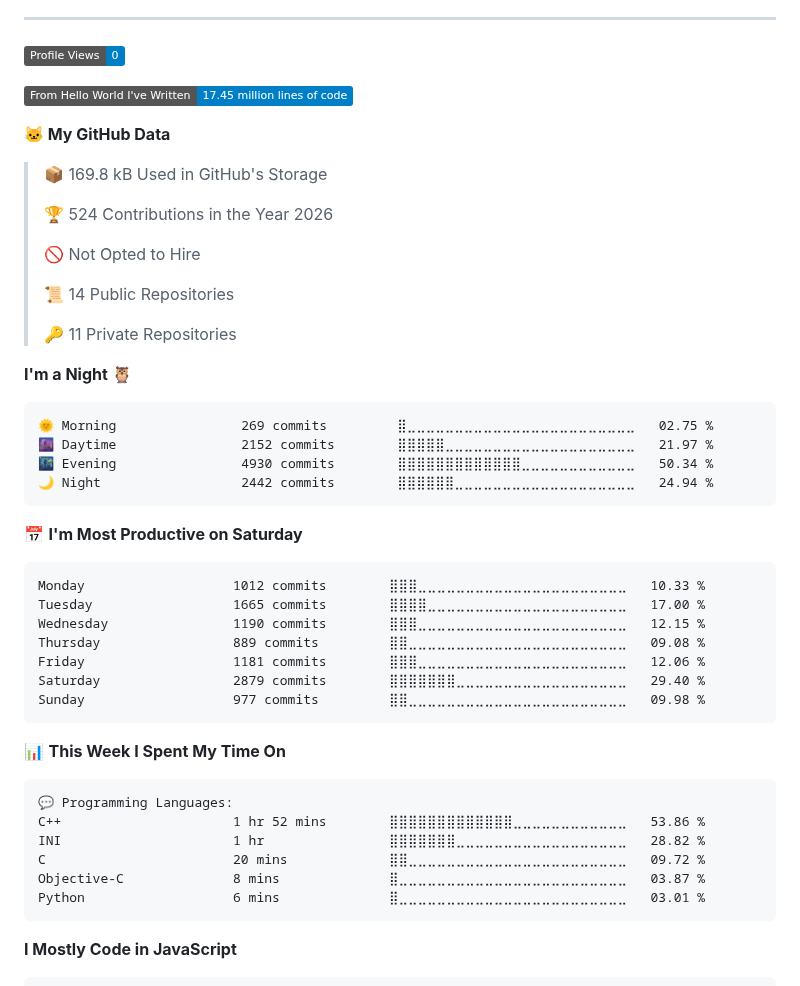
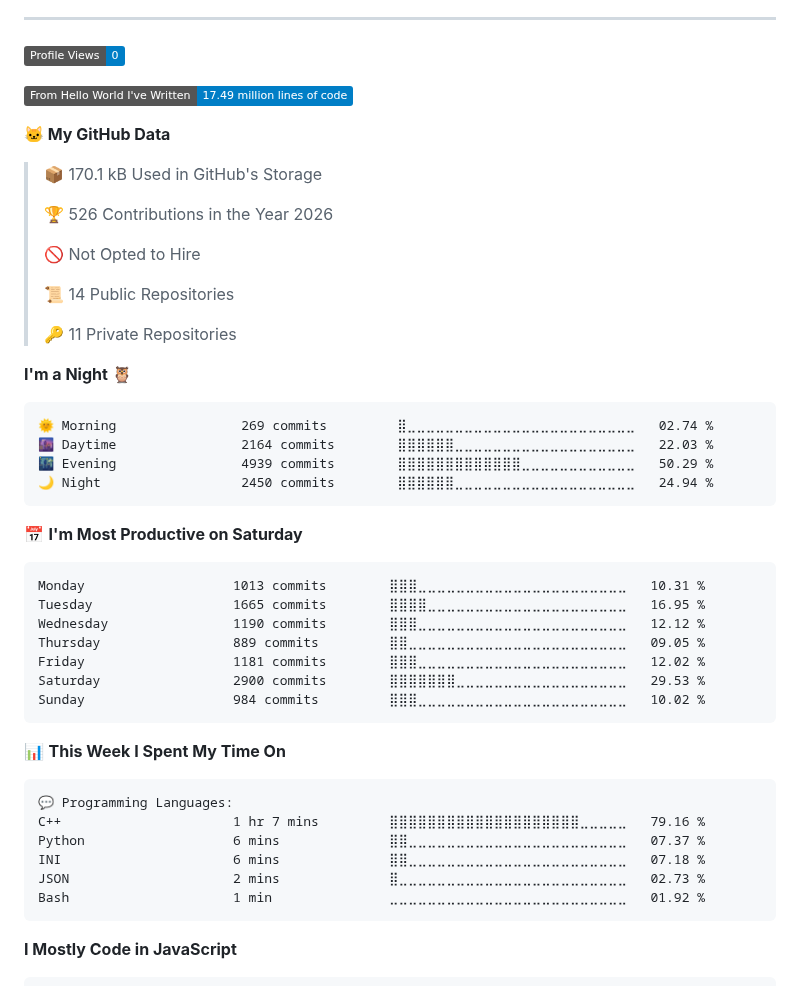
Before and after one commit to Bahoyvs/bahoyvs, a Markdown page: README.md, the part around one of its changes. Drawn GitHub-style; badges without logos.

Commit message:
Updated with Dev Metrics

````diff
--- a/README.md
+++ b/README.md
@@ -104,13 +104,13 @@
 <!--START_SECTION:waka-->
 ![Profile Views](http://img.shields.io/badge/Profile%20Views-0-blue?style=flat)
 
-![Lines of code](https://img.shields.io/badge/From%20Hello%20World%20I%27ve%20Written-17.45%20million%20lines%20of%20code-blue?style=flat)
+![Lines of code](https://img.shields.io/badge/From%20Hello%20World%20I%27ve%20Written-17.49%20million%20lines%20of%20code-blue?style=flat)
 
 **🐱 My GitHub Data**
 
-> 📦 169.8 kB Used in GitHub's Storage
+> 📦 170.1 kB Used in GitHub's Storage
  >
-> 🏆 524 Contributions in the Year 2026
+> 🏆 526 Contributions in the Year 2026
  >
 > 🚫 Not Opted to Hire
  >
@@ -121,21 +121,21 @@
 **I'm a Night 🦉**
 
 ```text
-🌞 Morning                269 commits         ⣿⣀⣀⣀⣀⣀⣀⣀⣀⣀⣀⣀⣀⣀⣀⣀⣀⣀⣀⣀⣀⣀⣀⣀⣀   02.75 %
-🌆 Daytime                2152 commits        ⣿⣿⣿⣿⣿⣀⣀⣀⣀⣀⣀⣀⣀⣀⣀⣀⣀⣀⣀⣀⣀⣀⣀⣀⣀   21.97 %
-🌃 Evening                4930 commits        ⣿⣿⣿⣿⣿⣿⣿⣿⣿⣿⣿⣿⣿⣀⣀⣀⣀⣀⣀⣀⣀⣀⣀⣀⣀   50.34 %
-🌙 Night                  2442 commits        ⣿⣿⣿⣿⣿⣿⣀⣀⣀⣀⣀⣀⣀⣀⣀⣀⣀⣀⣀⣀⣀⣀⣀⣀⣀   24.94 %
+🌞 Morning                269 commits         ⣿⣀⣀⣀⣀⣀⣀⣀⣀⣀⣀⣀⣀⣀⣀⣀⣀⣀⣀⣀⣀⣀⣀⣀⣀   02.74 %
+🌆 Daytime                2164 commits        ⣿⣿⣿⣿⣿⣿⣀⣀⣀⣀⣀⣀⣀⣀⣀⣀⣀⣀⣀⣀⣀⣀⣀⣀⣀   22.03 %
+🌃 Evening                4939 commits        ⣿⣿⣿⣿⣿⣿⣿⣿⣿⣿⣿⣿⣿⣀⣀⣀⣀⣀⣀⣀⣀⣀⣀⣀⣀   50.29 %
+🌙 Night                  2450 commits        ⣿⣿⣿⣿⣿⣿⣀⣀⣀⣀⣀⣀⣀⣀⣀⣀⣀⣀⣀⣀⣀⣀⣀⣀⣀   24.94 %
 ```
 📅 **I'm Most Productive on Saturday**
 
 ```text
-Monday                   1012 commits        ⣿⣿⣿⣀⣀⣀⣀⣀⣀⣀⣀⣀⣀⣀⣀⣀⣀⣀⣀⣀⣀⣀⣀⣀⣀   10.33 %
-Tuesday                  1665 commits        ⣿⣿⣿⣿⣀⣀⣀⣀⣀⣀⣀⣀⣀⣀⣀⣀⣀⣀⣀⣀⣀⣀⣀⣀⣀   17.00 %
-Wednesday                1190 commits        ⣿⣿⣿⣀⣀⣀⣀⣀⣀⣀⣀⣀⣀⣀⣀⣀⣀⣀⣀⣀⣀⣀⣀⣀⣀   12.15 %
-Thursday                 889 commits         ⣿⣿⣀⣀⣀⣀⣀⣀⣀⣀⣀⣀⣀⣀⣀⣀⣀⣀⣀⣀⣀⣀⣀⣀⣀   09.08 %
-Friday                   1181 commits        ⣿⣿⣿⣀⣀⣀⣀⣀⣀⣀⣀⣀⣀⣀⣀⣀⣀⣀⣀⣀⣀⣀⣀⣀⣀   12.06 %
-Saturday                 2879 commits        ⣿⣿⣿⣿⣿⣿⣿⣀⣀⣀⣀⣀⣀⣀⣀⣀⣀⣀⣀⣀⣀⣀⣀⣀⣀   29.40 %
-Sunday                   977 commits         ⣿⣿⣀⣀⣀⣀⣀⣀⣀⣀⣀⣀⣀⣀⣀⣀⣀⣀⣀⣀⣀⣀⣀⣀⣀   09.98 %
+Monday                   1013 commits        ⣿⣿⣿⣀⣀⣀⣀⣀⣀⣀⣀⣀⣀⣀⣀⣀⣀⣀⣀⣀⣀⣀⣀⣀⣀   10.31 %
+Tuesday                  1665 commits        ⣿⣿⣿⣿⣀⣀⣀⣀⣀⣀⣀⣀⣀⣀⣀⣀⣀⣀⣀⣀⣀⣀⣀⣀⣀   16.95 %
+Wednesday                1190 commits        ⣿⣿⣿⣀⣀⣀⣀⣀⣀⣀⣀⣀⣀⣀⣀⣀⣀⣀⣀⣀⣀⣀⣀⣀⣀   12.12 %
+Thursday                 889 commits         ⣿⣿⣀⣀⣀⣀⣀⣀⣀⣀⣀⣀⣀⣀⣀⣀⣀⣀⣀⣀⣀⣀⣀⣀⣀   09.05 %
+Friday                   1181 commits        ⣿⣿⣿⣀⣀⣀⣀⣀⣀⣀⣀⣀⣀⣀⣀⣀⣀⣀⣀⣀⣀⣀⣀⣀⣀   12.02 %
+Saturday                 2900 commits        ⣿⣿⣿⣿⣿⣿⣿⣀⣀⣀⣀⣀⣀⣀⣀⣀⣀⣀⣀⣀⣀⣀⣀⣀⣀   29.53 %
+Sunday                   984 commits         ⣿⣿⣿⣀⣀⣀⣀⣀⣀⣀⣀⣀⣀⣀⣀⣀⣀⣀⣀⣀⣀⣀⣀⣀⣀   10.02 %
 ```
 
 
@@ -143,11 +143,11 @@ Sunday                   977 commits         ⣿⣿⣀⣀⣀⣀⣀⣀⣀⣀⣀
 
 ```text
 💬 Programming Languages:
-C++                      1 hr 52 mins        ⣿⣿⣿⣿⣿⣿⣿⣿⣿⣿⣿⣿⣿⣀⣀⣀⣀⣀⣀⣀⣀⣀⣀⣀⣀   53.86 %
-INI                      1 hr                ⣿⣿⣿⣿⣿⣿⣿⣀⣀⣀⣀⣀⣀⣀⣀⣀⣀⣀⣀⣀⣀⣀⣀⣀⣀   28.82 %
-C                        20 mins             ⣿⣿⣀⣀⣀⣀⣀⣀⣀⣀⣀⣀⣀⣀⣀⣀⣀⣀⣀⣀⣀⣀⣀⣀⣀   09.72 %
-Objective-C              8 mins              ⣿⣀⣀⣀⣀⣀⣀⣀⣀⣀⣀⣀⣀⣀⣀⣀⣀⣀⣀⣀⣀⣀⣀⣀⣀   03.87 %
-Python                   6 mins              ⣿⣀⣀⣀⣀⣀⣀⣀⣀⣀⣀⣀⣀⣀⣀⣀⣀⣀⣀⣀⣀⣀⣀⣀⣀   03.01 %
+C++                      1 hr 7 mins         ⣿⣿⣿⣿⣿⣿⣿⣿⣿⣿⣿⣿⣿⣿⣿⣿⣿⣿⣿⣿⣀⣀⣀⣀⣀   79.16 %
+Python                   6 mins              ⣿⣿⣀⣀⣀⣀⣀⣀⣀⣀⣀⣀⣀⣀⣀⣀⣀⣀⣀⣀⣀⣀⣀⣀⣀   07.37 %
+INI                      6 mins              ⣿⣿⣀⣀⣀⣀⣀⣀⣀⣀⣀⣀⣀⣀⣀⣀⣀⣀⣀⣀⣀⣀⣀⣀⣀   07.18 %
+JSON                     2 mins              ⣿⣀⣀⣀⣀⣀⣀⣀⣀⣀⣀⣀⣀⣀⣀⣀⣀⣀⣀⣀⣀⣀⣀⣀⣀   02.73 %
+Bash                     1 min               ⣀⣀⣀⣀⣀⣀⣀⣀⣀⣀⣀⣀⣀⣀⣀⣀⣀⣀⣀⣀⣀⣀⣀⣀⣀   01.92 %
 ```
 
 **I Mostly Code in JavaScript**
````
Also changed, not shown: other parts of README.md (+1 -1 lines), assets/bar_graph.png.
